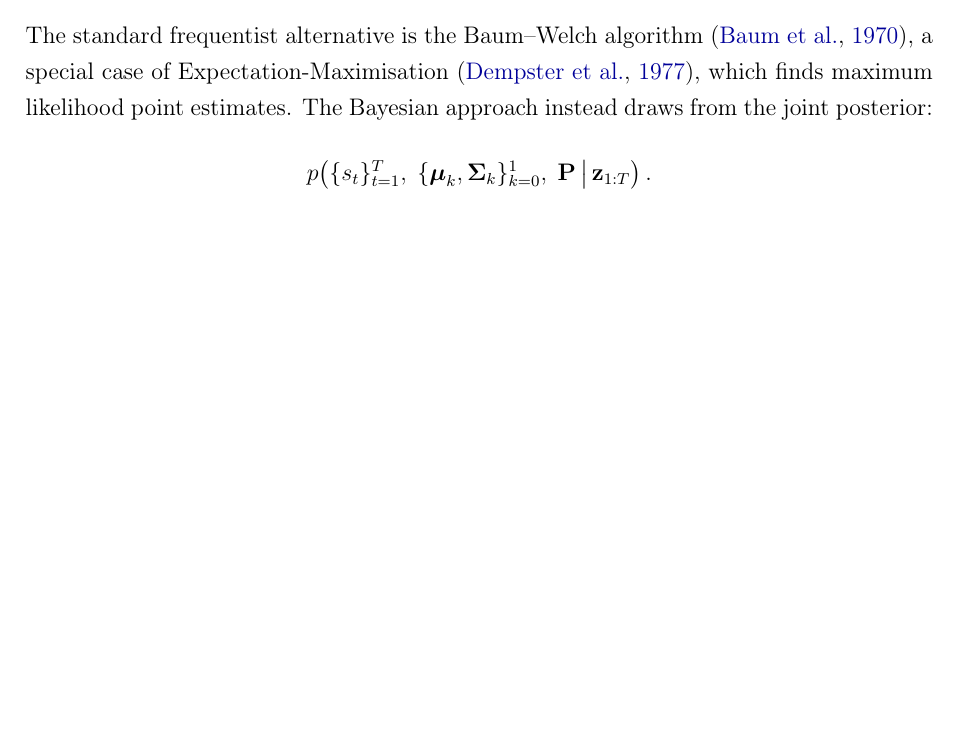
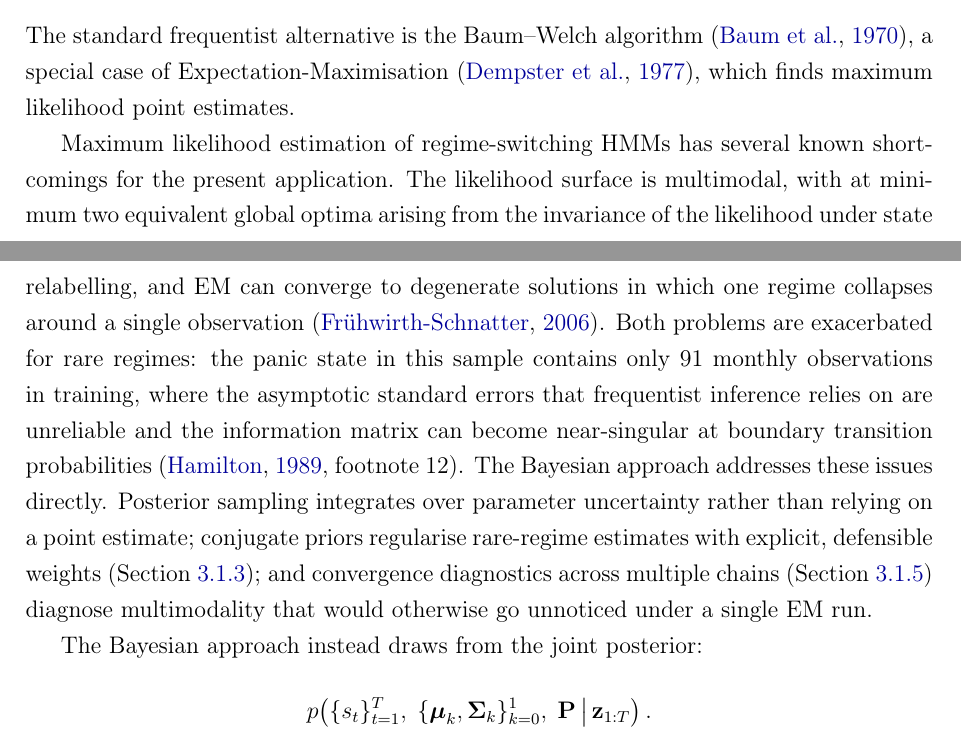
Before and after one commit to giladgang/momentum_regime, a LaTeX paper (main.tex, which reads latex/methodology.tex): part of page 16 of 80 before the commit and two parts of pages 16 and 17 of 80 after it, the two joined at a grey line, cut so that both start at the same text, the shorter picture padded with empty space. Compiled offline with pdfLaTeX.

Commit message:
Justify Bayesian MCMC choice in methodology, soften lit-review overclaim
Adds the missing case for MCMC over MLE/EM in Section 3.1.2: multimodal
likelihood, EM degeneracy, small-sample inference for the rare panic
regime, and information-matrix singularity at boundaries. Each claim is
cashed in by an existing later section (priors, convergence diagnostics,
posterior averaging).

Soften lit-review claim that the thesis "adapts Albert-Chib to a
multivariate setting" — the multivariate-emission HMM is textbook
(Frühwirth-Schnatter 2006, Hoff 2009) and not a contribution of this
thesis; the contribution is the application.

Co-Authored-By: Claude Opus 4.7 (1M context) <noreply@anthropic.com>

```diff
--- a/latex/methodology.tex
+++ b/latex/methodology.tex
@@ -33,7 +33,11 @@ where $P_{ij} = P(s_t = j \mid s_{t-1} = i)$ and each row sums to one. The diago
 
 \subsubsection{Bayesian Estimation via Gibbs Sampling}\label{sec:gibbs}
 
-The standard frequentist alternative is the Baum--Welch algorithm \citep{Baum1970}, a special case of Expectation-Maximisation \citep{Dempster1977}, which finds maximum likelihood point estimates. The Bayesian approach instead draws from the joint posterior:
+The standard frequentist alternative is the Baum--Welch algorithm \citep{Baum1970}, a special case of Expectation-Maximisation \citep{Dempster1977}, which finds maximum likelihood point estimates.
+
+Maximum likelihood estimation of regime-switching HMMs has several known shortcomings for the present application. The likelihood surface is multimodal, with at minimum two equivalent global optima arising from the invariance of the likelihood under state relabelling, and EM can converge to degenerate solutions in which one regime collapses around a single observation \citep{FruhwirthSchnatter2006}. Both problems are exacerbated for rare regimes: the panic state in this sample contains only 91 monthly observations in training, where the asymptotic standard errors that frequentist inference relies on are unreliable and the information matrix can become near-singular at boundary transition probabilities \citep[footnote 12]{Hamilton1989}. The Bayesian approach addresses these issues directly. Posterior sampling integrates over parameter uncertainty rather than relying on a point estimate; conjugate priors regularise rare-regime estimates with explicit, defensible weights (Section~\ref{sec:priors}); and convergence diagnostics across multiple chains (Section~\ref{sec:convergence}) diagnose multimodality that would otherwise go unnoticed under a single EM run.
+
+The Bayesian approach instead draws from the joint posterior:
 \[
 p\!\left(\{s_t\}_{t=1}^T,\; \{\boldsymbol{\mu}_k,\boldsymbol{\Sigma}_k\}_{k=0}^1,\; \mathbf{P} \,\middle|\, \mathbf{z}_{1:T}\right).
 \]
```
Also changed, not shown: latex/literature_review.tex (+1 -1 lines).
